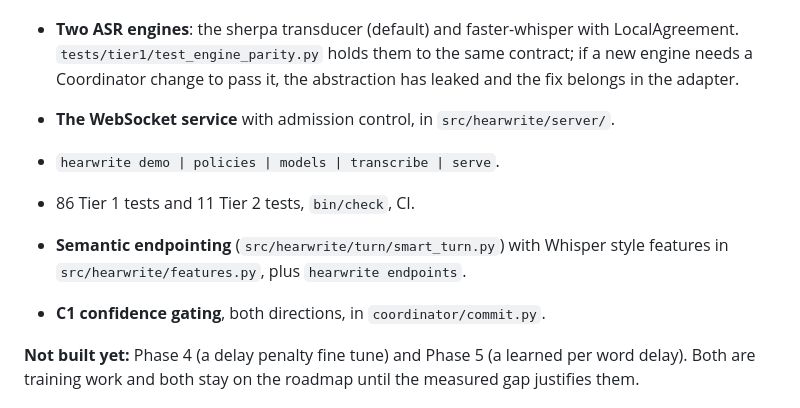
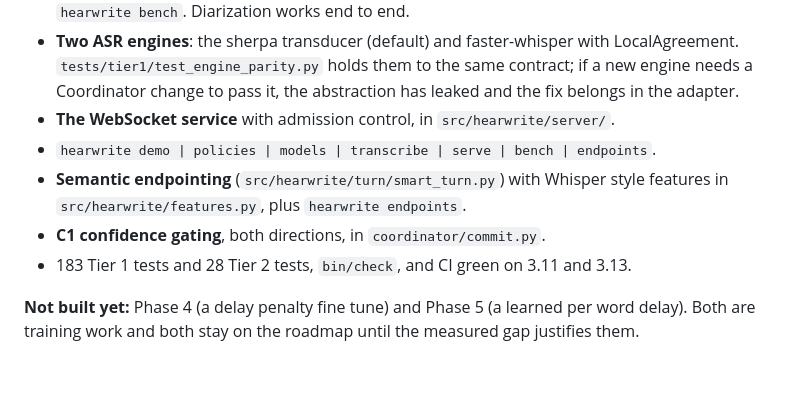
Before and after one commit to wbnns/hearwrite, a Markdown page: CLAUDE.md, the part around the change. Drawn GitHub-style; blank space fills up the shorter version.

Commit message:
Correct stale test counts in CLAUDE.md
The map still said 86 Tier 1 and 11 Tier 2 tests, which was true three
phases ago. It is 183 and 28, and CI is green on 3.11 and 3.13.

Claude-Session: https://claude.ai/code/session_013arpJ8cqSUAWVjFMLMKrtJ

```diff
--- a/CLAUDE.md
+++ b/CLAUDE.md
@@ -106,12 +106,12 @@ To add, say, a new ASR engine:
   contract; if a new engine needs a Coordinator change to pass it, the
   abstraction has leaked and the fix belongs in the adapter.
 - **The WebSocket service** with admission control, in `src/hearwrite/server/`.
-- `hearwrite demo | policies | models | transcribe | serve`.
-- 86 Tier 1 tests and 11 Tier 2 tests, `bin/check`, CI.
-
+- `hearwrite demo | policies | models | transcribe | serve | bench | endpoints`.
 - **Semantic endpointing** (`src/hearwrite/turn/smart_turn.py`) with Whisper
   style features in `src/hearwrite/features.py`, plus `hearwrite endpoints`.
 - **C1 confidence gating**, both directions, in `coordinator/commit.py`.
+- 183 Tier 1 tests and 28 Tier 2 tests, `bin/check`, and CI green on 3.11 and
+  3.13.
 
 **Not built yet:** Phase 4 (a delay penalty fine tune) and Phase 5 (a learned
 per word delay). Both are training work and both stay on the roadmap until the
```
